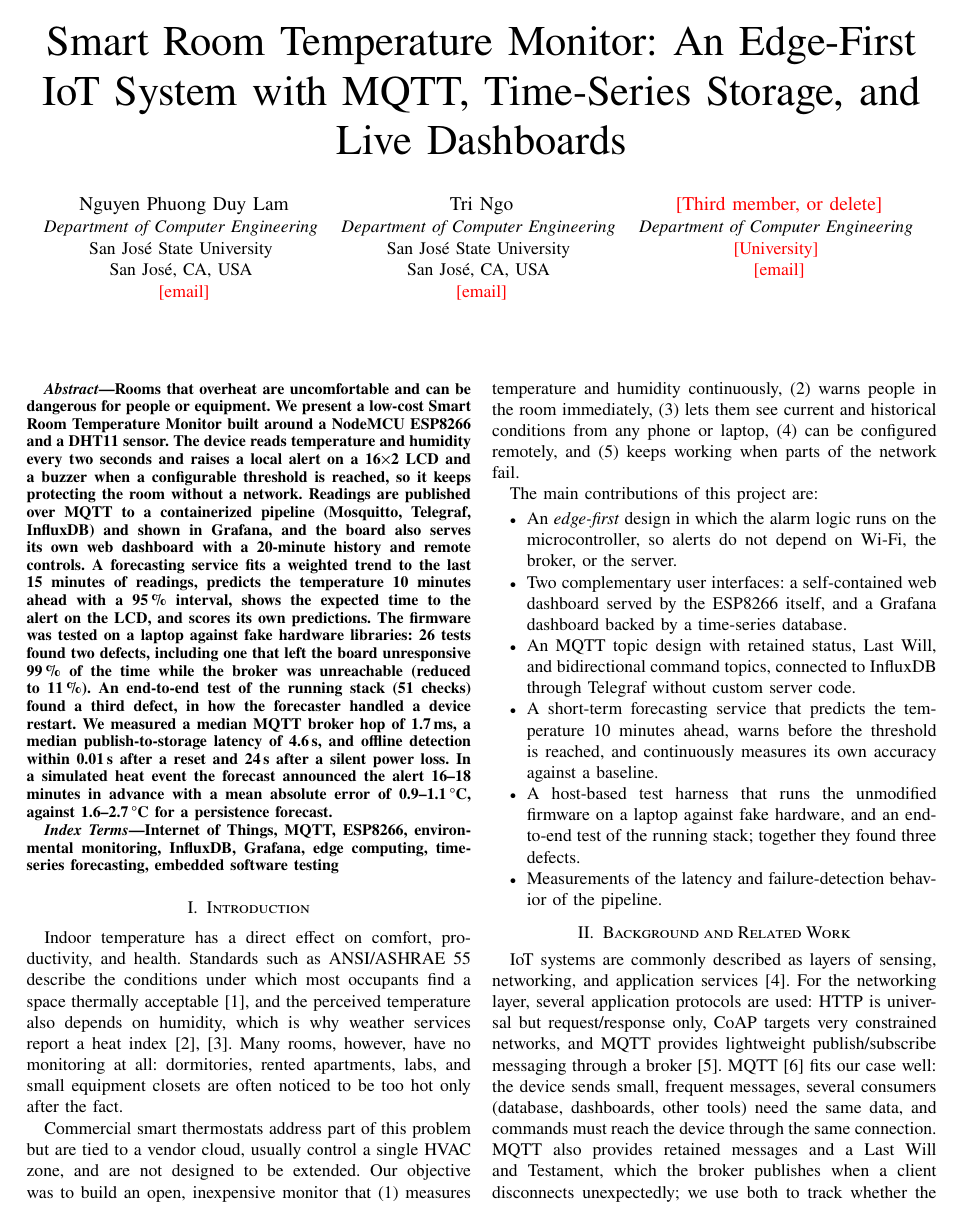
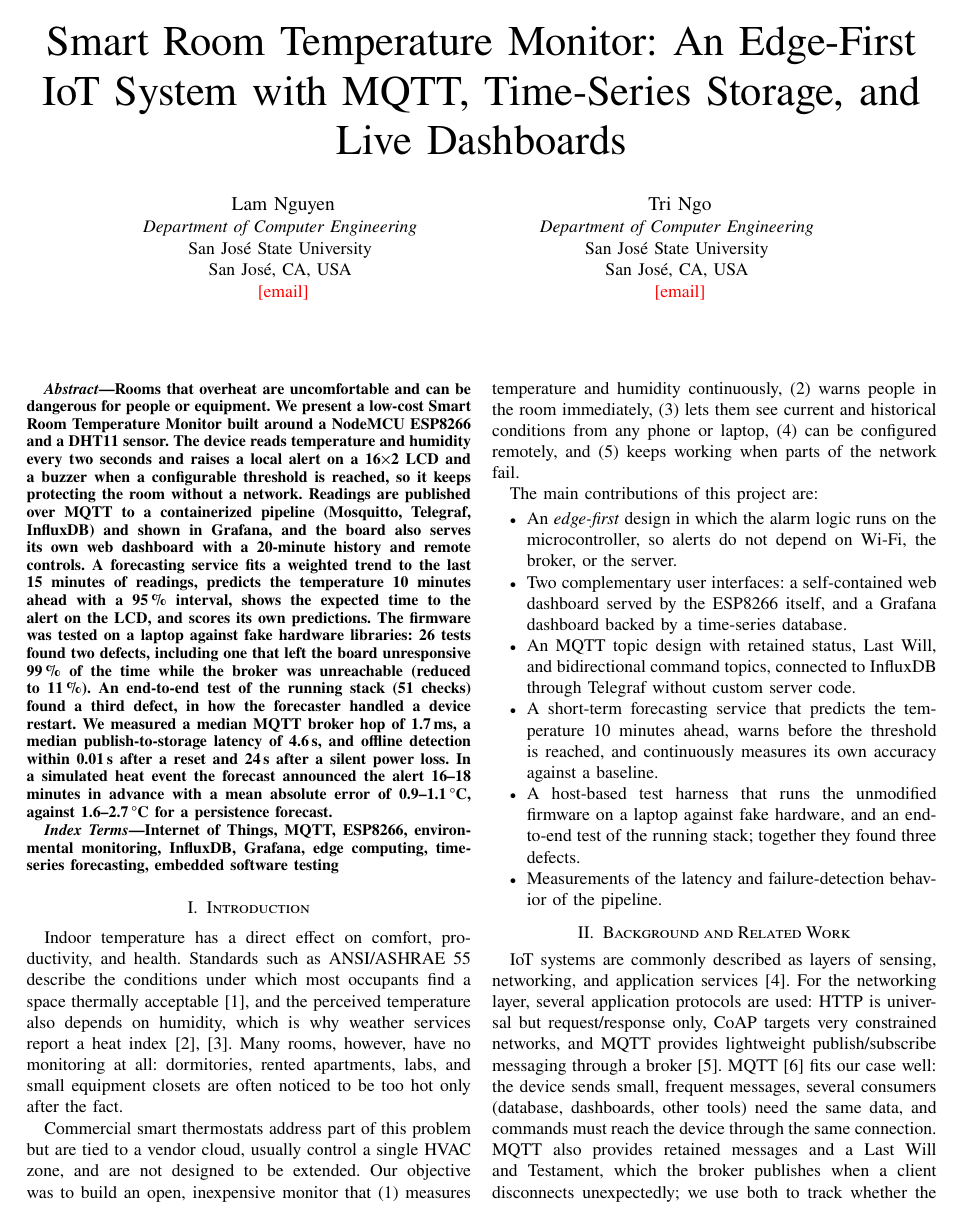
Before and after one commit to tringo286/smart-room-temperature-monitor, a LaTeX paper (docs/report/report.tex): page 1 of 7. Compiled offline with pdfLaTeX.

Commit message:
Use the name Lam Nguyen and remove the third-member slot
The report, slides and script now name Lam Nguyen and Tri Ngo, and the
report's empty third author block is gone.

```diff
--- a/docs/report/report.tex
+++ b/docs/report/report.tex
@@ -31,7 +31,7 @@
 \title{Smart Room Temperature Monitor: An Edge-First IoT System with MQTT, Time-Series Storage, and Live Dashboards}
 
 \author{
-\IEEEauthorblockN{Nguyen Phuong Duy Lam}
+\IEEEauthorblockN{Lam Nguyen}
 \IEEEauthorblockA{\textit{Department of Computer Engineering} \\
 San Jos\'e State University \\
 San Jos\'e, CA, USA \\
@@ -41,11 +41,6 @@ San Jos\'e, CA, USA \\
 \IEEEauthorblockA{\textit{Department of Computer Engineering} \\
 San Jos\'e State University \\
 San Jos\'e, CA, USA \\
-\fillin{email}}
-\and
-\IEEEauthorblockN{\fillin{Third member, or delete}}
-\IEEEauthorblockA{\textit{Department of Computer Engineering} \\
-\fillin{University} \\
 \fillin{email}}
 }
 
```
Also changed, not shown: docs/presentation/script.md (+3 -3 lines), README.md, docs/report/report.pdf, docs/report/report.tex (4 more changed lines), 1 other file.
